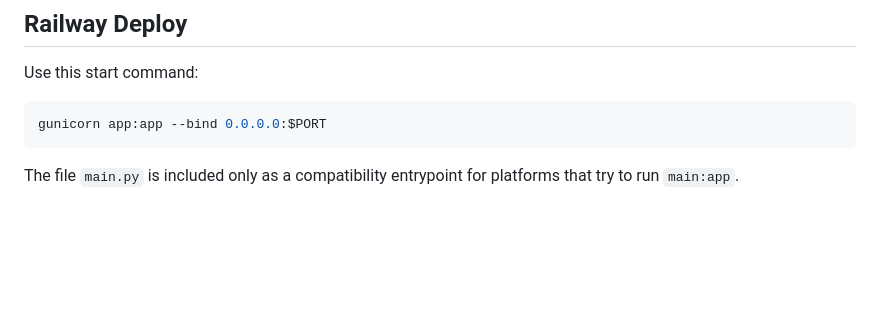
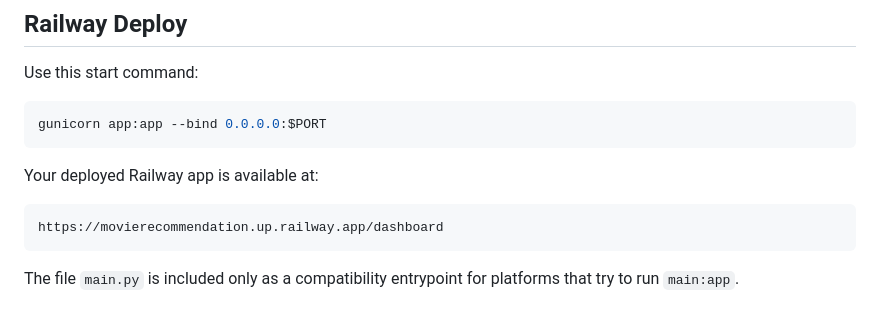
Before and after one commit to youssefhazem3-dot/Movie-recommendation-model, a Markdown page: README.md, the part around the change. Drawn GitHub-style; blank space fills up the shorter version.

Commit message:
docs: add Railway deployment URL to README

````diff
--- a/README.md
+++ b/README.md
@@ -53,6 +53,12 @@ Use this start command:
 
 ```bash
 gunicorn app:app --bind 0.0.0.0:$PORT
+```
+
+Your deployed Railway app is available at:
+
+```text
+https://movierecommendation.up.railway.app/dashboard
 ```
 
 The file `main.py` is included only as a compatibility entrypoint for platforms that try to run `main:app`.
````
